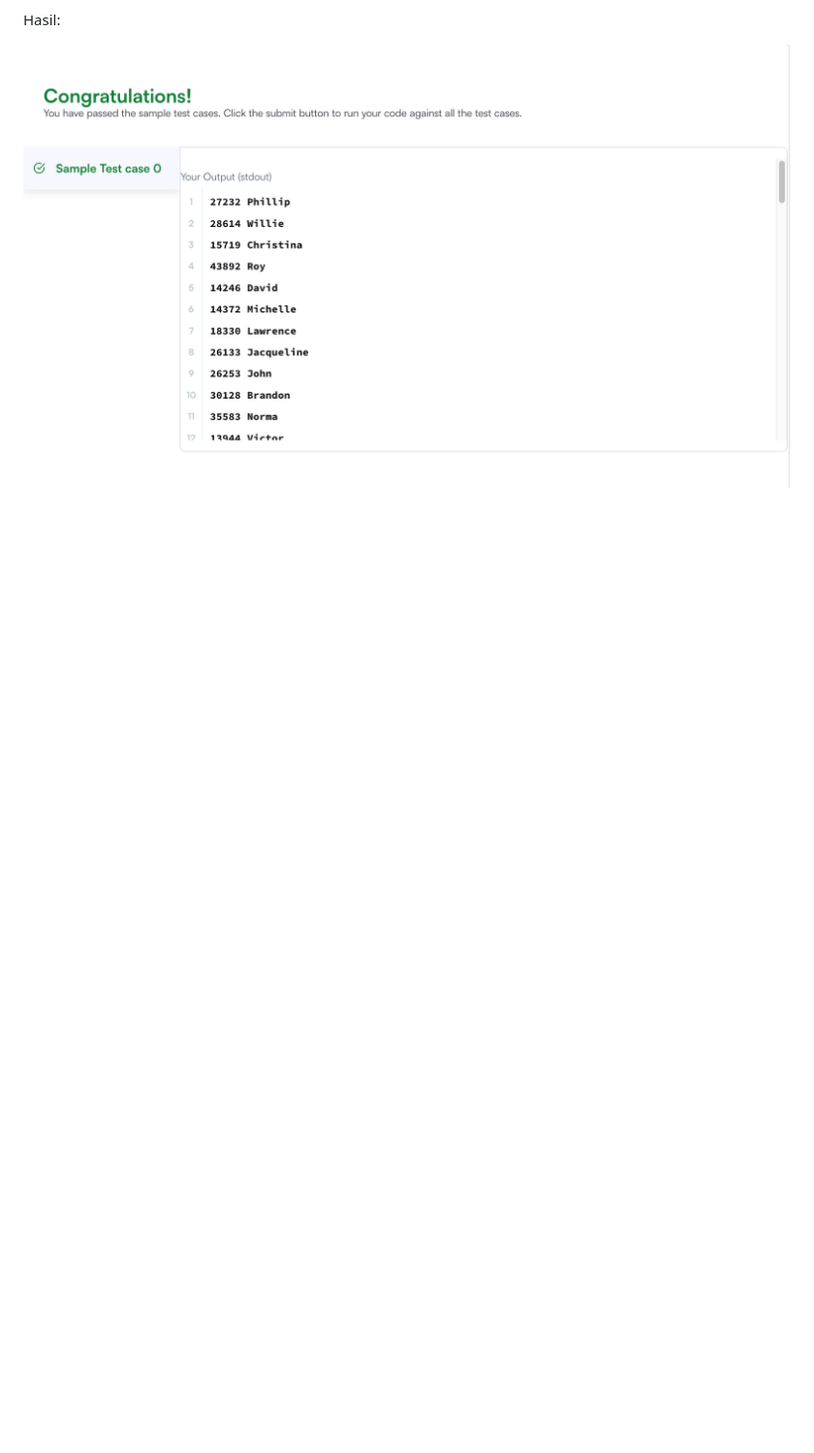
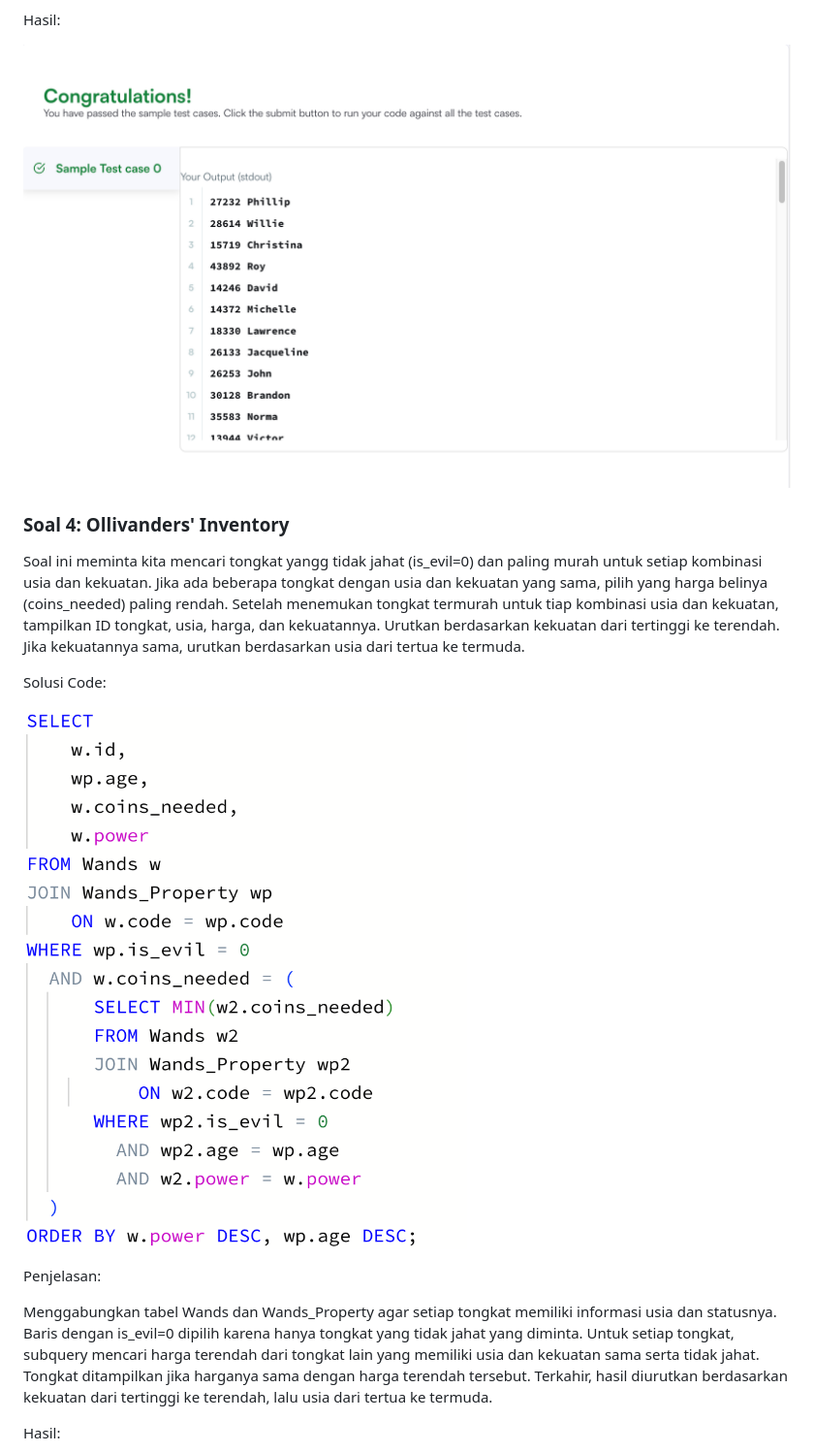
Before and after one commit to mhilmanmaulana/bootcamp-data-engineer-python-programming, a Markdown page: AssignmentDay18/README.md, the part around one of its changes. Shown at 97% size. Rendered like a GitHub page; pictures changed too: AssignmentDay18/Screenshot 2026-11-22 at 07.35.54.png (added); blank space fills up the shorter version.

Commit message:
Membuat Readme.md

```diff
--- a/AssignmentDay18/README.md
+++ b/AssignmentDay18/README.md
@@ -86,3 +86,18 @@ Query ini menggambungkan tabel Hackers, Submissions, Challanges, dan Difficulty
 Hasil:
 
 ![alt text](<Screenshot 2026-11-22 at 07.21.39.png>)
+
+### Soal 4: Ollivanders' Inventory
+
+Soal ini meminta kita mencari tongkat yangg tidak jahat (is_evil=0) dan paling murah untuk setiap kombinasi usia dan kekuatan. Jika ada beberapa tongkat dengan usia dan kekuatan yang sama, pilih yang harga belinya (coins_needed) paling rendah. Setelah menemukan tongkat termurah untuk tiap kombinasi usia dan kekuatan, tampilkan ID tongkat, usia, harga, dan kekuatannya. Urutkan berdasarkan kekuatan dari tertinggi ke terendah. Jika kekuatannya sama, urutkan berdasarkan usia dari tertua ke termuda.
+
+Solusi Code:
+
+![alt text](<Screenshot 2026-11-22 at 07.35.54.png>)
+
+Penjelasan:
+
+Menggabungkan tabel Wands dan Wands_Property agar setiap tongkat memiliki informasi usia dan statusnya. Baris dengan is_evil=0 dipilih karena hanya tongkat yang tidak jahat yang diminta. Untuk setiap tongkat, subquery mencari harga terendah dari tongkat lain yang memiliki usia dan kekuatan sama serta tidak jahat. Tongkat ditampilkan jika harganya sama dengan harga terendah tersebut. Terkahir, hasil diurutkan berdasarkan kekuatan dari tertinggi ke terendah, lalu usia dari tertua ke termuda.
+
+Hasil:
+
```
Also changed, not shown: other parts of AssignmentDay18/README.md (+22 -0 lines), AssignmentDay18/Screenshot 2026-11-22 at 07.41.40.png (added), AssignmentDay18/Screenshot 2026-11-22 at 08.00.03.png (added), AssignmentDay18/Screenshot 2026-11-22 at 08.14.00.png (added).
